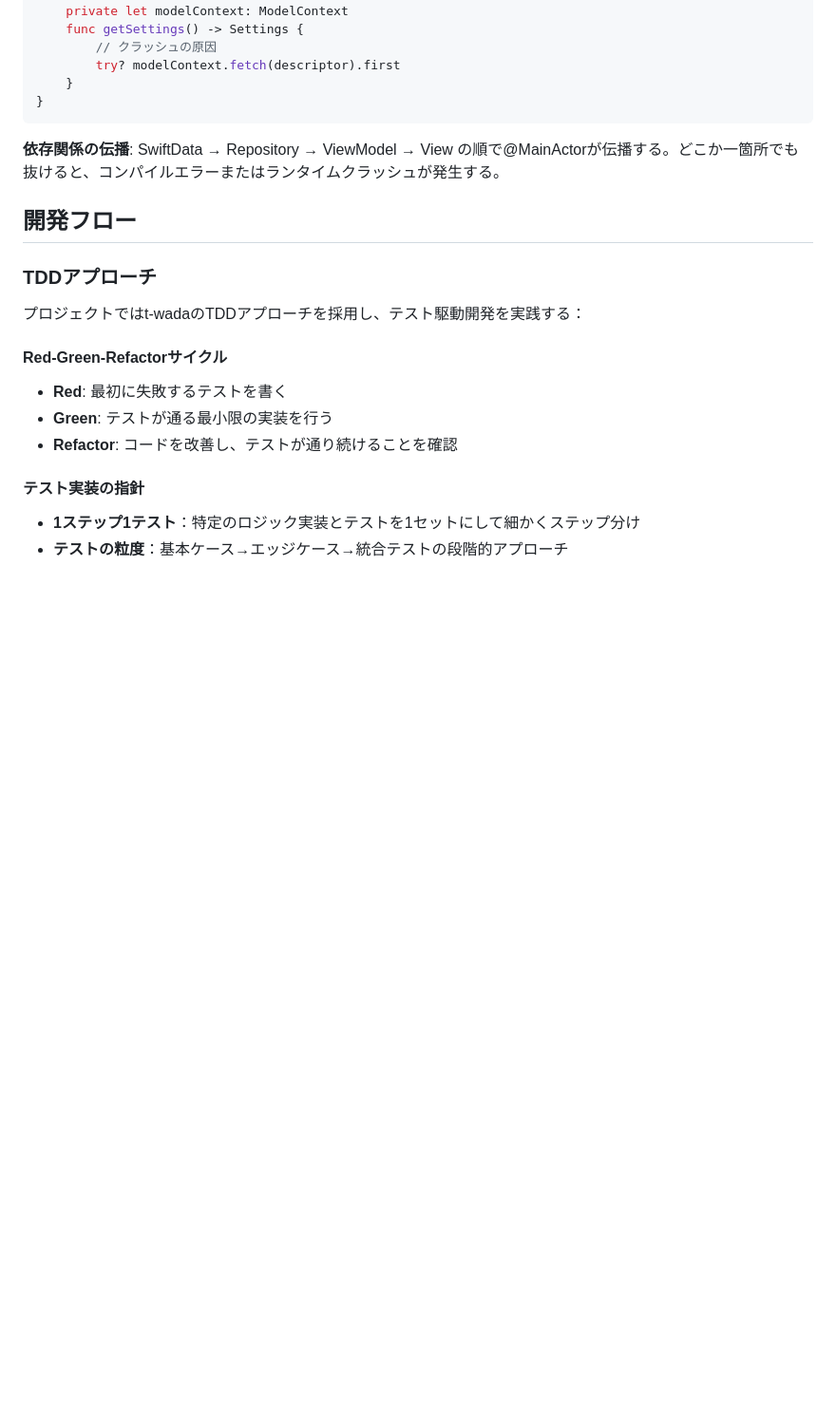
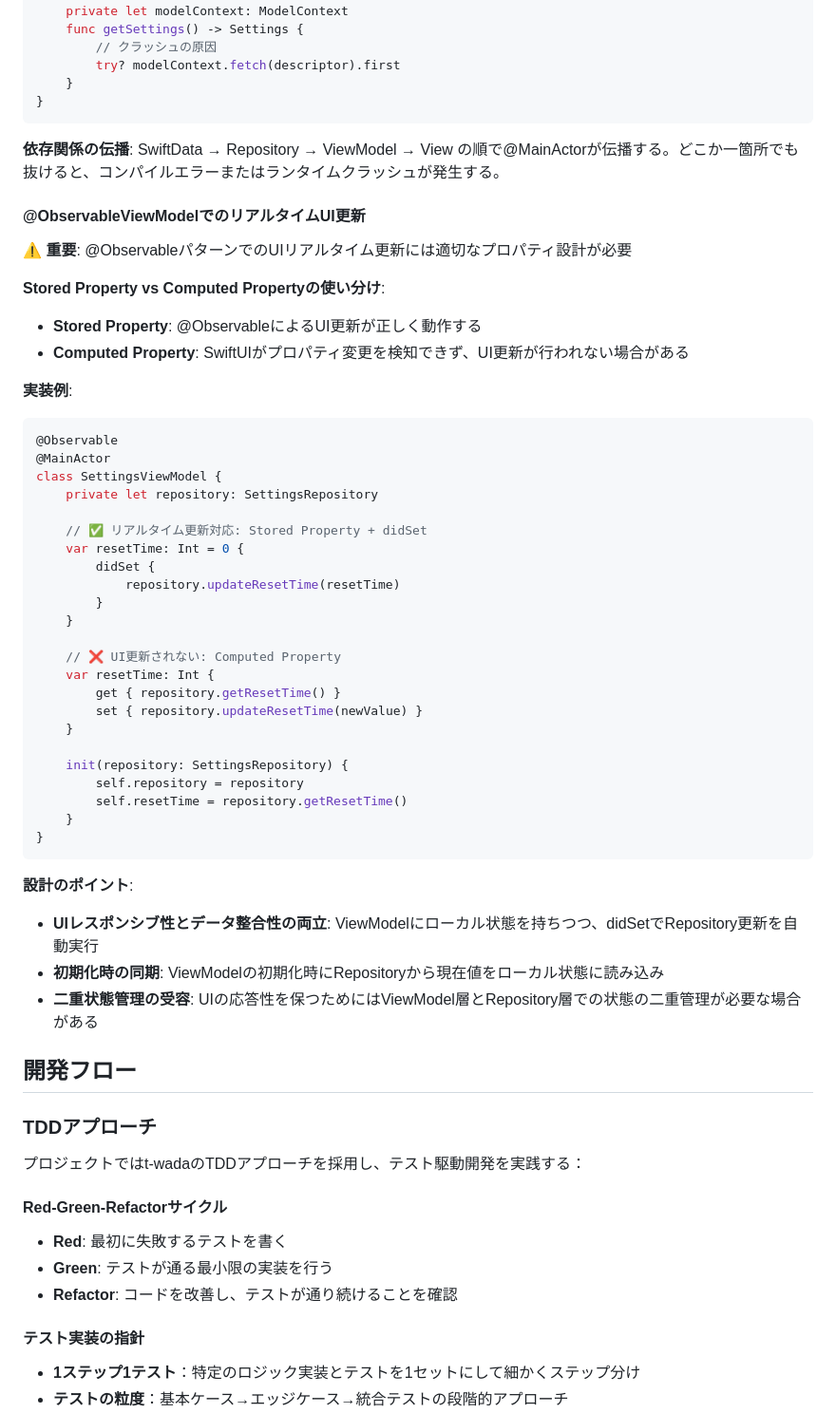
Before and after one commit to shibayu36/Hibito, a Markdown page: CLAUDE.md, the part around one of its changes. Shown at 95% size. Rendered like a GitHub page; blank space fills up the shorter version.

Commit message:
CLAUDE.mdにコメントの使い分けとObservableViewModelの知見を反映

````diff
--- a/CLAUDE.md
+++ b/CLAUDE.md
@@ -233,6 +261,45 @@ class SettingsRepository {  // @MainActorが無い！
 
 **依存関係の伝播**:
 SwiftData → Repository → ViewModel → View の順で@MainActorが伝播する。どこか一箇所でも抜けると、コンパイルエラーまたはランタイムクラッシュが発生する。
+
+#### @ObservableViewModelでのリアルタイムUI更新
+**⚠️ 重要**: @ObservableパターンでのUIリアルタイム更新には適切なプロパティ設計が必要
+
+**Stored Property vs Computed Propertyの使い分け**:
+- **Stored Property**: @ObservableによるUI更新が正しく動作する
+- **Computed Property**: SwiftUIがプロパティ変更を検知できず、UI更新が行われない場合がある
+
+**実装例**:
+```swift
+@Observable
+@MainActor
+class SettingsViewModel {
+    private let repository: SettingsRepository
+
+    // ✅ リアルタイム更新対応: Stored Property + didSet
+    var resetTime: Int = 0 {
+        didSet {
+            repository.updateResetTime(resetTime)
+        }
+    }
+
+    // ❌ UI更新されない: Computed Property
+    var resetTime: Int {
+        get { repository.getResetTime() }
+        set { repository.updateResetTime(newValue) }
+    }
+
+    init(repository: SettingsRepository) {
+        self.repository = repository
+        self.resetTime = repository.getResetTime()
+    }
+}
+```
+
+**設計のポイント**:
+- **UIレスポンシブ性とデータ整合性の両立**: ViewModelにローカル状態を持ちつつ、didSetでRepository更新を自動実行
+- **初期化時の同期**: ViewModelの初期化時にRepositoryから現在値をローカル状態に読み込み
+- **二重状態管理の受容**: UIの応答性を保つためにはViewModel層とRepository層での状態の二重管理が必要な場合がある
 
 ## 開発フロー
 
````
Also changed, not shown: other parts of CLAUDE.md (+28 -0 lines).
